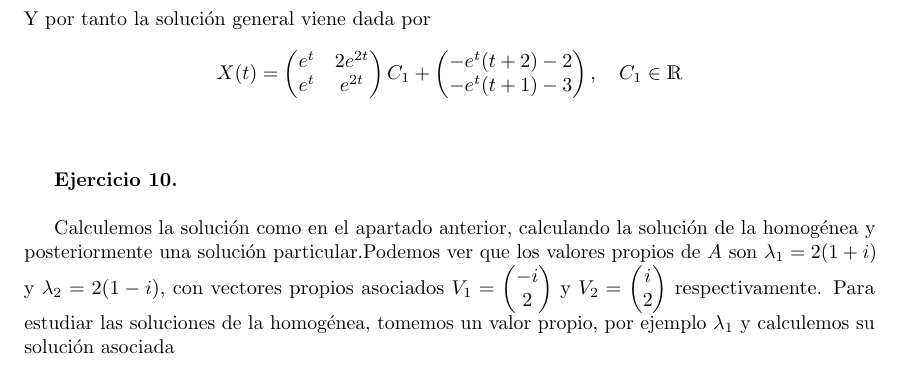
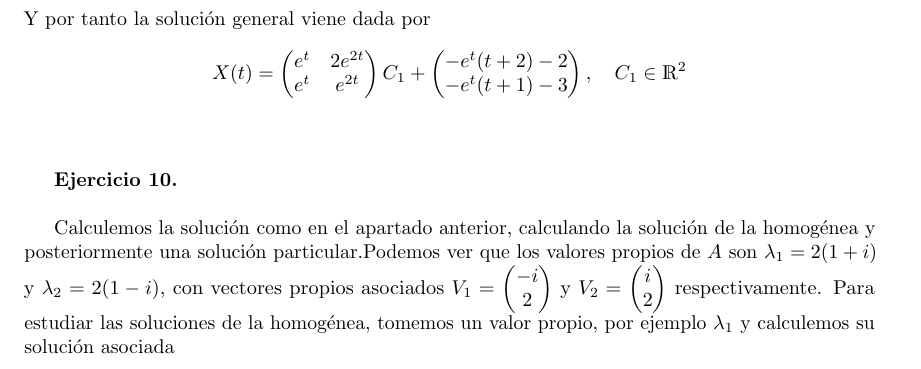
Before and after one commit to davidgc14/Ecuaciones-Diferenciales-I, a LaTeX document (Relación 4 (Parte 2)/rel4_parte2.tex): part of page 5 of 8, cut so that both start at the same text. Compiled offline with pdfLaTeX.

Commit message:
Error corregido R^2

```diff
--- a/Relación 4 (Parte 2)/rel4_parte2.tex
+++ b/Relación 4 (Parte 2)/rel4_parte2.tex
@@ -370,7 +370,7 @@
     \begin{pmatrix}
         -e^t(t+2) -2\\
         -e^t(t+1) -3
-    \end{pmatrix}, \quad C_1\in\R
+    \end{pmatrix}, \quad C_1\in\R^2
     $$\\ \\
 
     \textbf{Ejercicio 10. } \\
```
Also changed, not shown: Relación 4 (Parte 2)/rel4_parte2.pdf, 3 other files.
